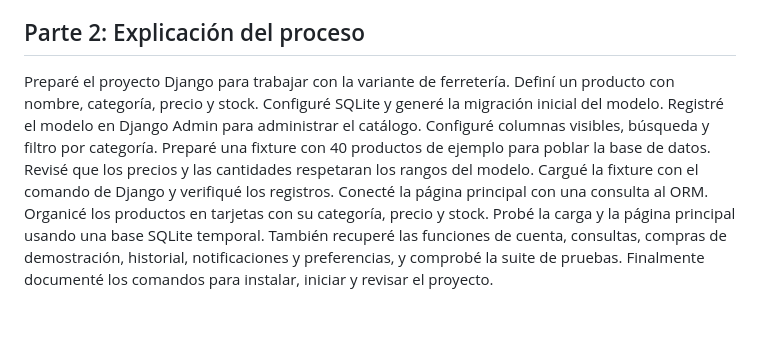
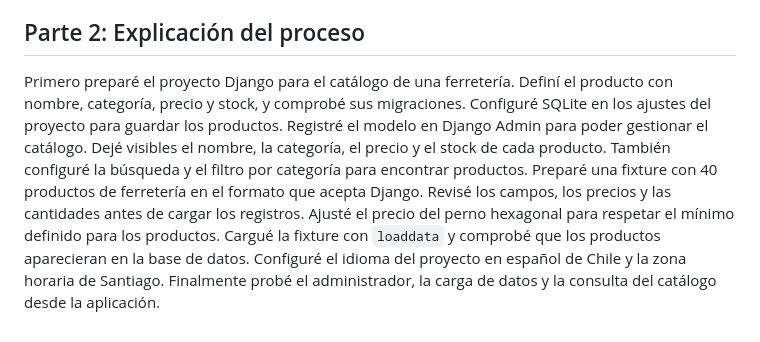
Before and after one commit to Vichosurf/Ferreteria-Unidad-2, a Markdown page: uso_ia.md, the part around the change. Drawn GitHub-style.

Commit message:
actualizacion-documentacion
Co-authored-by: Copilot <223556219+Copilot@users.noreply.github.com>

```diff
--- a/uso_ia.md
+++ b/uso_ia.md
@@ -31,17 +31,15 @@
 
 ## Parte 2: Explicación del proceso
 
-Preparé el proyecto Django para trabajar con la variante de ferretería.
-Definí un producto con nombre, categoría, precio y stock.
-Configuré SQLite y generé la migración inicial del modelo.
-Registré el modelo en Django Admin para administrar el catálogo.
-Configuré columnas visibles, búsqueda y filtro por categoría.
-Preparé una fixture con 40 productos de ejemplo para poblar la base de datos.
-Revisé que los precios y las cantidades respetaran los rangos del modelo.
-Cargué la fixture con el comando de Django y verifiqué los registros.
-Conecté la página principal con una consulta al ORM.
-Organicé los productos en tarjetas con su categoría, precio y stock.
-Probé la carga y la página principal usando una base SQLite temporal.
-También recuperé las funciones de cuenta, consultas, compras de demostración,
-historial, notificaciones y preferencias, y comprobé la suite de pruebas.
-Finalmente documenté los comandos para instalar, iniciar y revisar el proyecto.
+Primero preparé el proyecto Django para el catálogo de una ferretería.
+Definí el producto con nombre, categoría, precio y stock, y comprobé sus migraciones.
+Configuré SQLite en los ajustes del proyecto para guardar los productos.
+Registré el modelo en Django Admin para poder gestionar el catálogo.
+Dejé visibles el nombre, la categoría, el precio y el stock de cada producto.
+También configuré la búsqueda y el filtro por categoría para encontrar productos.
+Preparé una fixture con 40 productos de ferretería en el formato que acepta Django.
+Revisé los campos, los precios y las cantidades antes de cargar los registros.
+Ajusté el precio del perno hexagonal para respetar el mínimo definido para los productos.
+Cargué la fixture con `loaddata` y comprobé que los productos aparecieran en la base de datos.
+Configuré el idioma del proyecto en español de Chile y la zona horaria de Santiago.
+Finalmente probé el administrador, la carga de datos y la consulta del catálogo desde la aplicación.
```
